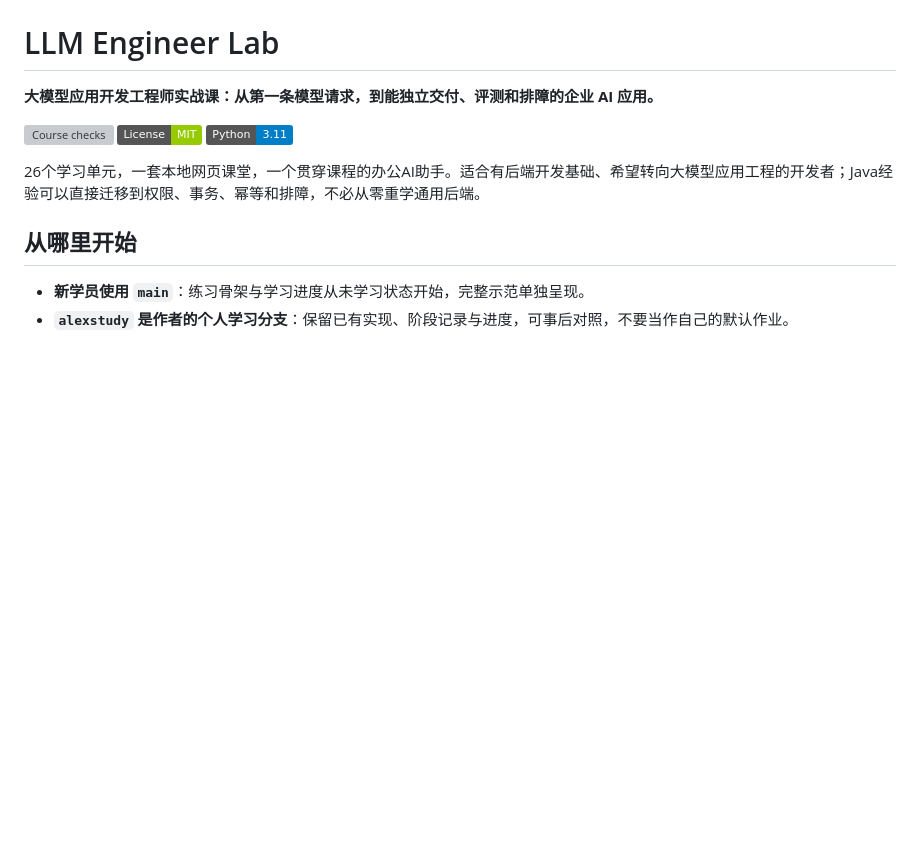
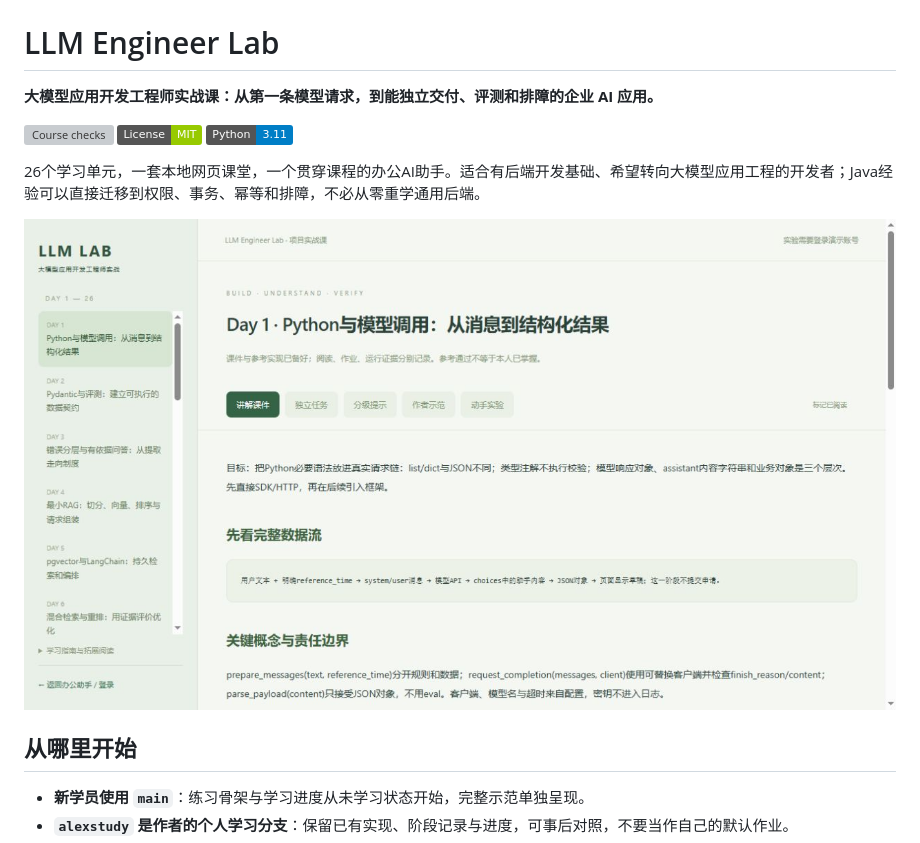
Before and after one commit to AlexXuz/leave-assistant, a Markdown page: README.md, the part around the change. Drawn GitHub-style; pictures changed too: docs/assets/classroom.png (added); badges without logos; blank space fills up the shorter version; grey boxes are pictures that could not be loaded.

```diff
--- a/README.md
+++ b/README.md
@@ -7,6 +7,8 @@
 [![Python 3.11](https://img.shields.io/badge/Python-3.11-blue.svg)](https://www.python.org/)
 
 26个学习单元，一套本地网页课堂，一个贯穿课程的办公AI助手。适合有后端开发基础、希望转向大模型应用工程的开发者；Java经验可以直接迁移到权限、事务、幂等和排障，不必从零重学通用后端。
+
+![LLM Engineer Lab网页课堂](docs/assets/classroom.png)
 
 ## 从哪里开始
 
```
Also changed, not shown: course/README.md (+3 -3 lines), docs/deployment.md (+28 -16 lines), 5 other files.
